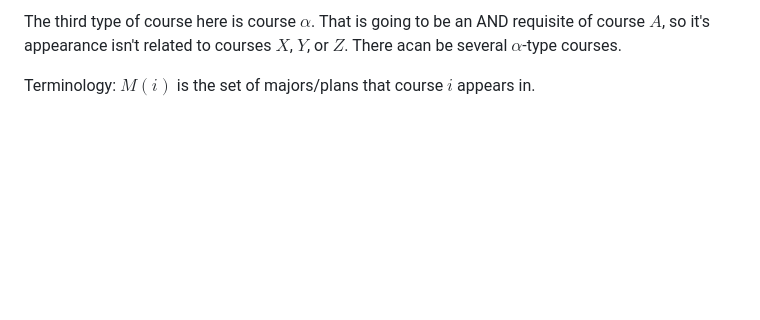
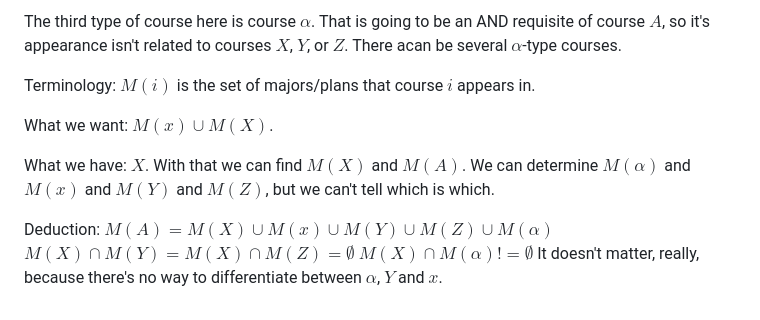
Before and after one commit to ArturoAmaya/CurricularAnalyticsDiff.jl, a Markdown page: notes.md, the part around the change. GitHub-like rendering; blank space fills up the shorter version.

Commit message:
finished detailing the add issue

```diff
--- a/notes.md
+++ b/notes.md
@@ -48,3 +48,13 @@ However, we don't want to capture $Y$ or $Z$ because they aren't the "same" cour
 The third type of course here is course $\alpha$. That is going to be an AND requisite of course $A$, so it's appearance isn't related to courses $X$, $Y$, or $Z$. There acan be several $\alpha$-type courses.
 
 Terminology: $M(i)$ is the set of majors/plans that course $i$ appears in.
+
+What we want: $M(x) \cup M(X)$.
+
+What we have: $X$. With that we can find $M(X)$ and $M(A)$. We can determine $M(\alpha)$ and $M(x)$ and $M(Y)$ and $M(Z)$, but we can't tell which is which.
+
+Deduction:
+$M(A) = M(X) \cup M(x) \cup M(Y) \cup M(Z) \cup M(\alpha)$
+$M(X) \cap M(Y) = M(X) \cap M(Z) = \emptyset$
+$M(X) \cap M(\alpha) != \emptyset$
+It doesn't matter, really, because there's no way to differentiate between $\alpha$, $Y$ and $x$.
```
